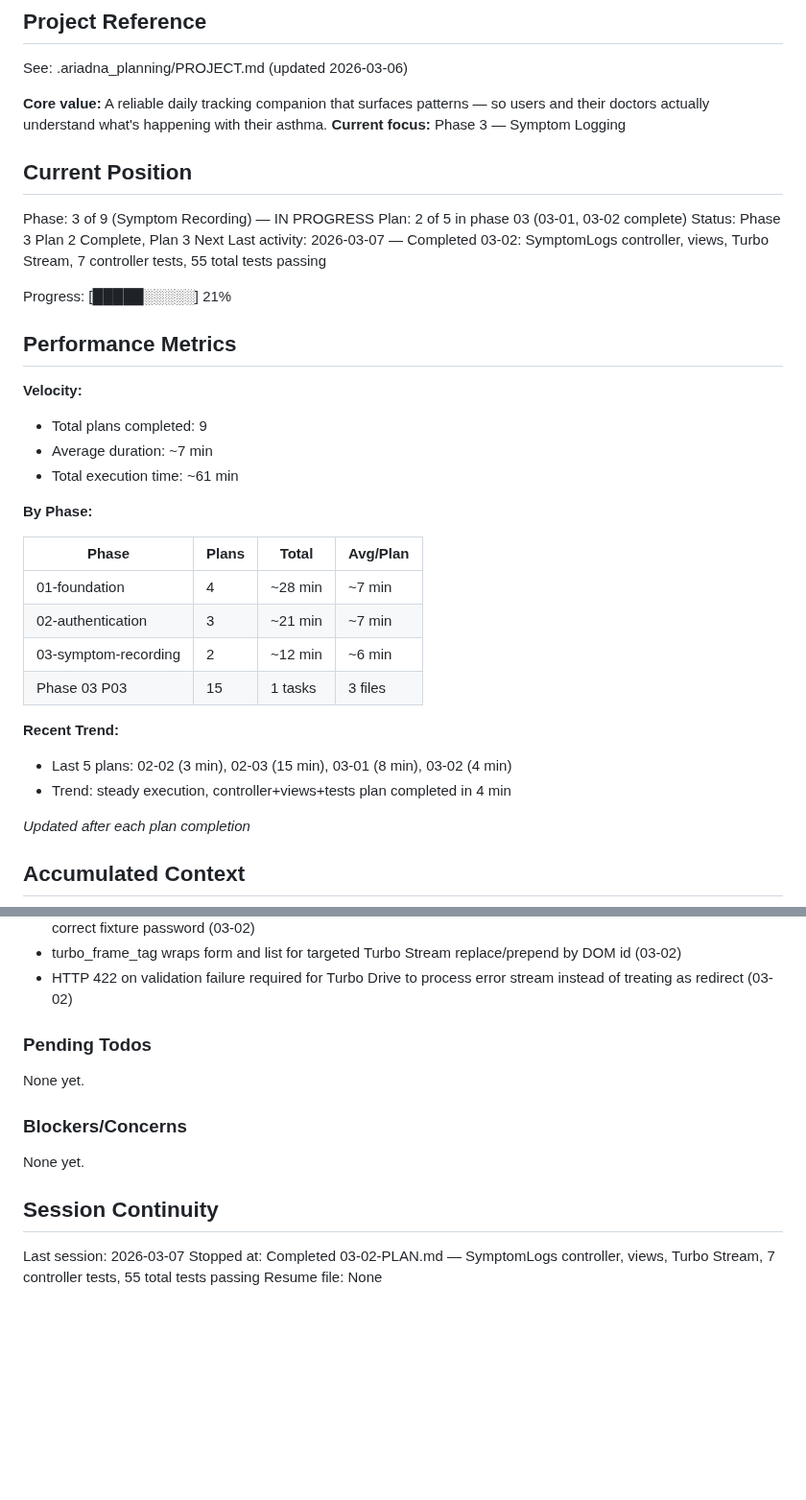
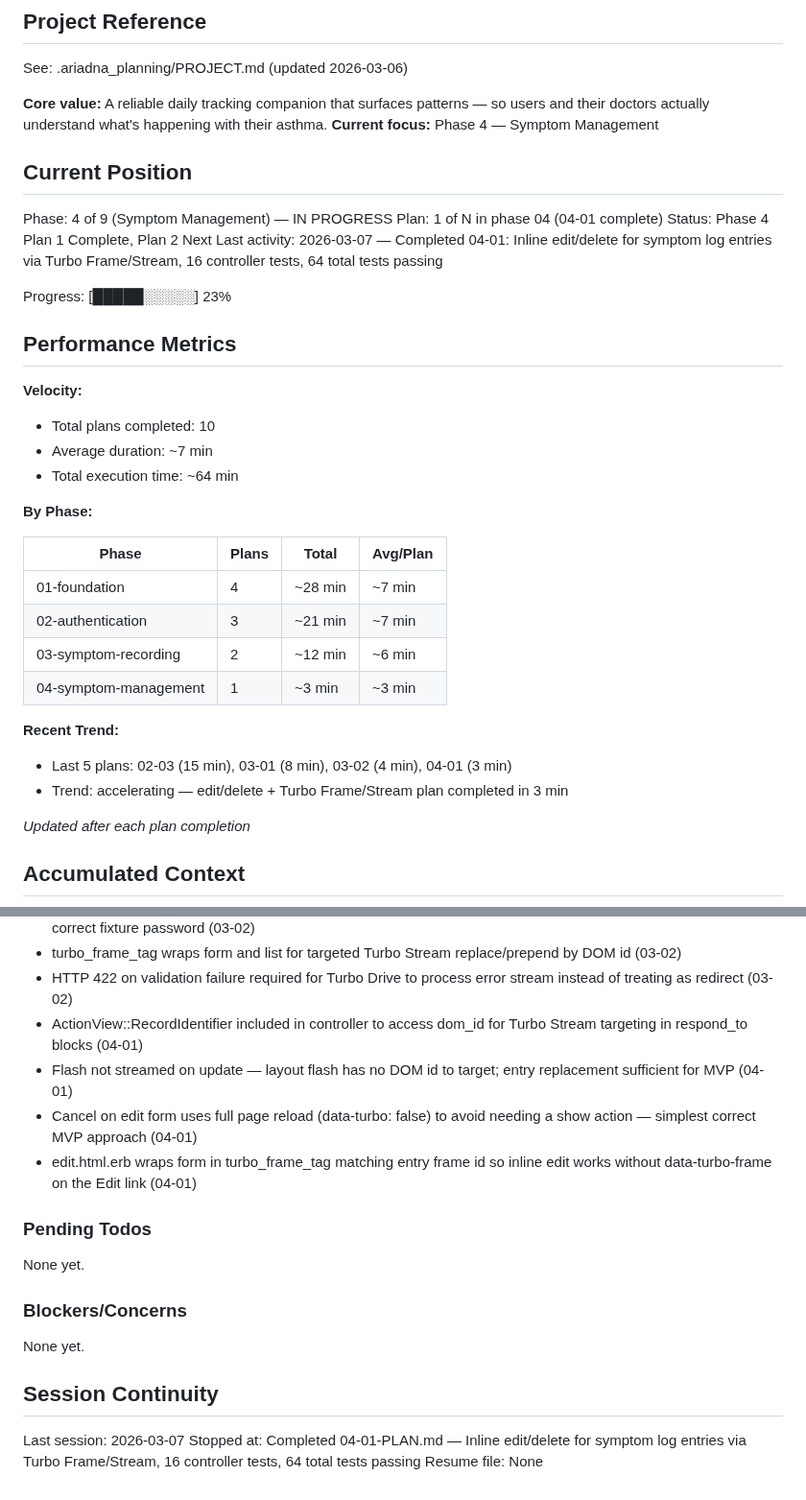
Before and after one commit to joeasante/asthma-buddy, a Markdown page: .ariadna_planning/STATE.md, 2 parts joined by grey strips. Shown at 96% size. Rendered like a GitHub page; blank space fills up the shorter version.

Commit message:
docs(04-01): complete symptom log edit/delete plan — SUMMARY and STATE updated
- 2 tasks executed, 7 files modified
- 3 auto-fixed deviations documented (dom_id in controller, edit.html.erb, test coverage)
- 64 tests passing

```diff
--- a/.ariadna_planning/STATE.md
+++ b/.ariadna_planning/STATE.md
@@ -5,23 +5,23 @@
 See: .ariadna_planning/PROJECT.md (updated 2026-03-06)
 
 **Core value:** A reliable daily tracking companion that surfaces patterns — so users and their doctors actually understand what's happening with their asthma.
-**Current focus:** Phase 3 — Symptom Logging
+**Current focus:** Phase 4 — Symptom Management
 
 ## Current Position
 
-Phase: 3 of 9 (Symptom Recording) — IN PROGRESS
-Plan: 2 of 5 in phase 03 (03-01, 03-02 complete)
-Status: Phase 3 Plan 2 Complete, Plan 3 Next
-Last activity: 2026-03-07 — Completed 03-02: SymptomLogs controller, views, Turbo Stream, 7 controller tests, 55 total tests passing
+Phase: 4 of 9 (Symptom Management) — IN PROGRESS
+Plan: 1 of N in phase 04 (04-01 complete)
+Status: Phase 4 Plan 1 Complete, Plan 2 Next
+Last activity: 2026-03-07 — Completed 04-01: Inline edit/delete for symptom log entries via Turbo Frame/Stream, 16 controller tests, 64 total tests passing
 
-Progress: [█████░░░░░] 21%
+Progress: [█████░░░░░] 23%
 
 ## Performance Metrics
 
 **Velocity:**
-- Total plans completed: 9
+- Total plans completed: 10
 - Average duration: ~7 min
-- Total execution time: ~61 min
+- Total execution time: ~64 min
 
 **By Phase:**
 
@@ -30,12 +30,12 @@ Progress: [█████░░░░░] 21%
 | 01-foundation | 4 | ~28 min | ~7 min |
 | 02-authentication | 3 | ~21 min | ~7 min |
 | 03-symptom-recording | 2 | ~12 min | ~6 min |
-| Phase 03 P03 | 15 | 1 tasks | 3 files |
+| 04-symptom-management | 1 | ~3 min | ~3 min |
 
 
 **Recent Trend:**
-- Last 5 plans: 02-02 (3 min), 02-03 (15 min), 03-01 (8 min), 03-02 (4 min)
-- Trend: steady execution, controller+views+tests plan completed in 4 min
+- Last 5 plans: 02-03 (15 min), 03-01 (8 min), 03-02 (4 min), 04-01 (3 min)
+- Trend: accelerating — edit/delete + Turbo Frame/Stream plan completed in 3 min
 
 *Updated after each plan completion*
 
@@ -77,6 +77,10 @@ Recent decisions affecting current work:
 - sign_in_as helper used in controller tests instead of POST session_url — consistent with existing test suite and correct fixture password (03-02)
 - turbo_frame_tag wraps form and list for targeted Turbo Stream replace/prepend by DOM id (03-02)
 - HTTP 422 on validation failure required for Turbo Drive to process error stream instead of treating as redirect (03-02)
+- ActionView::RecordIdentifier included in controller to access dom_id for Turbo Stream targeting in respond_to blocks (04-01)
+- Flash not streamed on update — layout flash has no DOM id to target; entry replacement sufficient for MVP (04-01)
+- Cancel on edit form uses full page reload (data-turbo: false) to avoid needing a show action — simplest correct MVP approach (04-01)
+- edit.html.erb wraps form in turbo_frame_tag matching entry frame id so inline edit works without data-turbo-frame on the Edit link (04-01)
 
 ### Pending Todos
 
@@ -89,5 +93,5 @@ None yet.
 ## Session Continuity
 
 Last session: 2026-03-07
-Stopped at: Completed 03-02-PLAN.md — SymptomLogs controller, views, Turbo Stream, 7 controller tests, 55 total tests passing
+Stopped at: Completed 04-01-PLAN.md — Inline edit/delete for symptom log entries via Turbo Frame/Stream, 16 controller tests, 64 total tests passing
 Resume file: None
```
Also changed, not shown: 1 other file.
